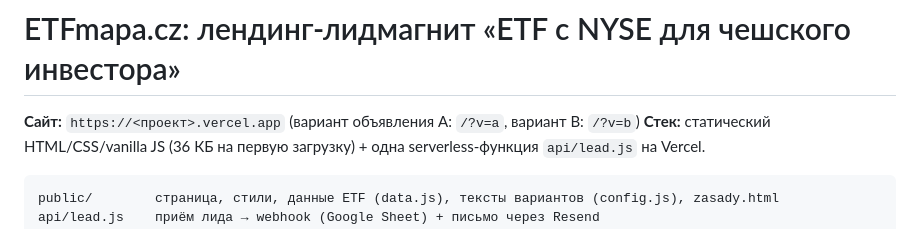
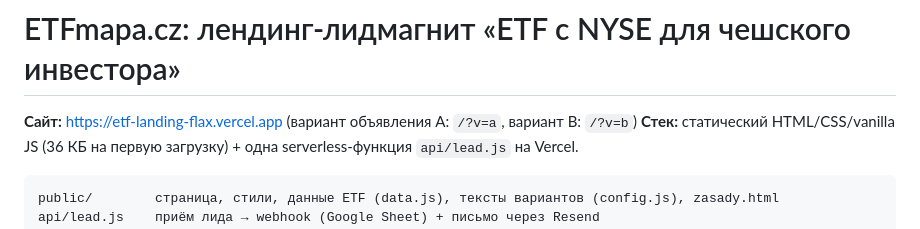
Before and after one commit to BogdanRassovskiy/TestJob, a Markdown page: README.md, the part around the change. Drawn GitHub-style.

Commit message:
Add production URL to README
Co-Authored-By: Claude Opus 5.5 <noreply@anthropic.com>

````diff
--- a/README.md
+++ b/README.md
@@ -1,6 +1,6 @@
 # ETFmapa.cz: лендинг-лидмагнит «ETF с NYSE для чешского инвестора»
 
-**Сайт:** `https://<проект>.vercel.app` (вариант объявления A: `/?v=a`, вариант B: `/?v=b`)
+**Сайт:** https://etf-landing-flax.vercel.app (вариант объявления A: `/?v=a`, вариант B: `/?v=b`)
 **Стек:** статический HTML/CSS/vanilla JS (36 КБ на первую загрузку) + одна serverless-функция `api/lead.js` на Vercel.
 
 ```
````
